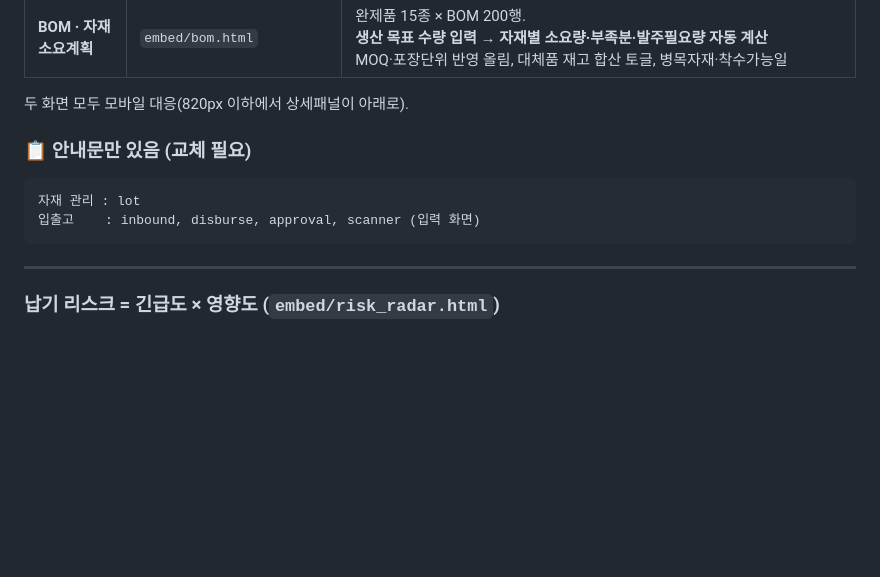
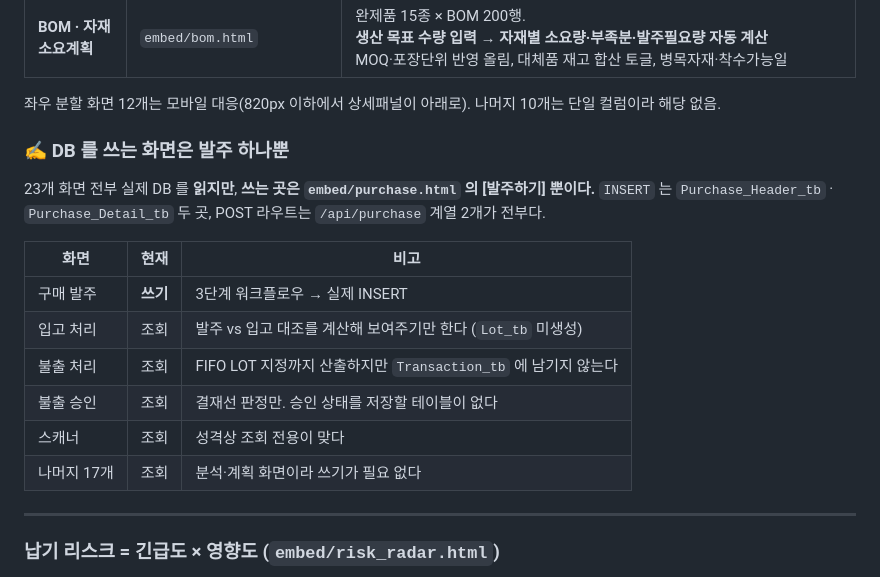
Before and after one commit to hyeonho2324/matman, a Markdown page: CLAUDE.md, the part around the change. GitHub-like rendering; blank space fills up the shorter version.

Commit message:
CLAUDE.md — 화면 구현 현황 최신화
- "안내문만 있음(교체 필요)" 섹션 제거. lot·inbound·disburse·approval·
  scanner 5개 화면은 EMBED_CONTEXT 에 전부 등록돼 DB 연동이 끝난 상태다.
- 대신 조회/쓰기 구분표를 넣었다. DB 를 수정하는 곳은 발주 하나뿐이고
  나머지는 계산 결과만 보여준다는 것이 문서에 드러나 있지 않았다.
- "두 화면 모두 모바일 대응" 문구 교정 — 실제로는 좌우 분할 12개만 해당.

Co-Authored-By: Claude Opus 5 <noreply@anthropic.com>

````diff
--- a/CLAUDE.md
+++ b/CLAUDE.md
@@ -320,13 +320,21 @@ A등급 = 30일     B등급 = 90일    C등급 = 180일
 | **ABC 분석 (파레토)** | `embed/abc.html` | 불출이력×단가로 사용금액 파레토. SVG 차트(막대+누적선+등급경계).<br>**결측 Usage_Score 70건 산정 · 점수변동 59건 · 최종 ABC등급 변동 21종** 추적 |
 | **BOM · 자재소요계획** | `embed/bom.html` | 완제품 15종 × BOM 200행.<br>**생산 목표 수량 입력 → 자재별 소요량·부족분·발주필요량 자동 계산**<br>MOQ·포장단위 반영 올림, 대체품 재고 합산 토글, 병목자재·착수가능일 |
 
-두 화면 모두 모바일 대응(820px 이하에서 상세패널이 아래로).
+좌우 분할 화면 12개는 모바일 대응(820px 이하에서 상세패널이 아래로). 나머지 10개는 단일 컬럼이라 해당 없음.
 
-### 📋 안내문만 있음 (교체 필요)
-```
-자재 관리 : lot
-입출고    : inbound, disburse, approval, scanner (입력 화면)
-```
+### ✍️ DB 를 쓰는 화면은 발주 하나뿐
+
+23개 화면 전부 실제 DB 를 **읽지만**, **쓰는 곳은 `embed/purchase.html` 의 [발주하기] 뿐이다.**
+`INSERT` 는 `Purchase_Header_tb` · `Purchase_Detail_tb` 두 곳, POST 라우트는 `/api/purchase` 계열 2개가 전부다.
+
+| 화면 | 현재 | 비고 |
+|---|---|---|
+| 구매 발주 | **쓰기** | 3단계 워크플로우 → 실제 INSERT |
+| 입고 처리 | 조회 | 발주 vs 입고 대조를 계산해 보여주기만 한다 (`Lot_tb` 미생성) |
+| 불출 처리 | 조회 | FIFO LOT 지정까지 산출하지만 `Transaction_tb` 에 남기지 않는다 |
+| 불출 승인 | 조회 | 결재선 판정만. 승인 상태를 저장할 테이블이 없다 |
+| 스캐너 | 조회 | 성격상 조회 전용이 맞다 |
+| 나머지 17개 | 조회 | 분석·계획 화면이라 쓰기가 필요 없다 |
 
 ---
 
````
